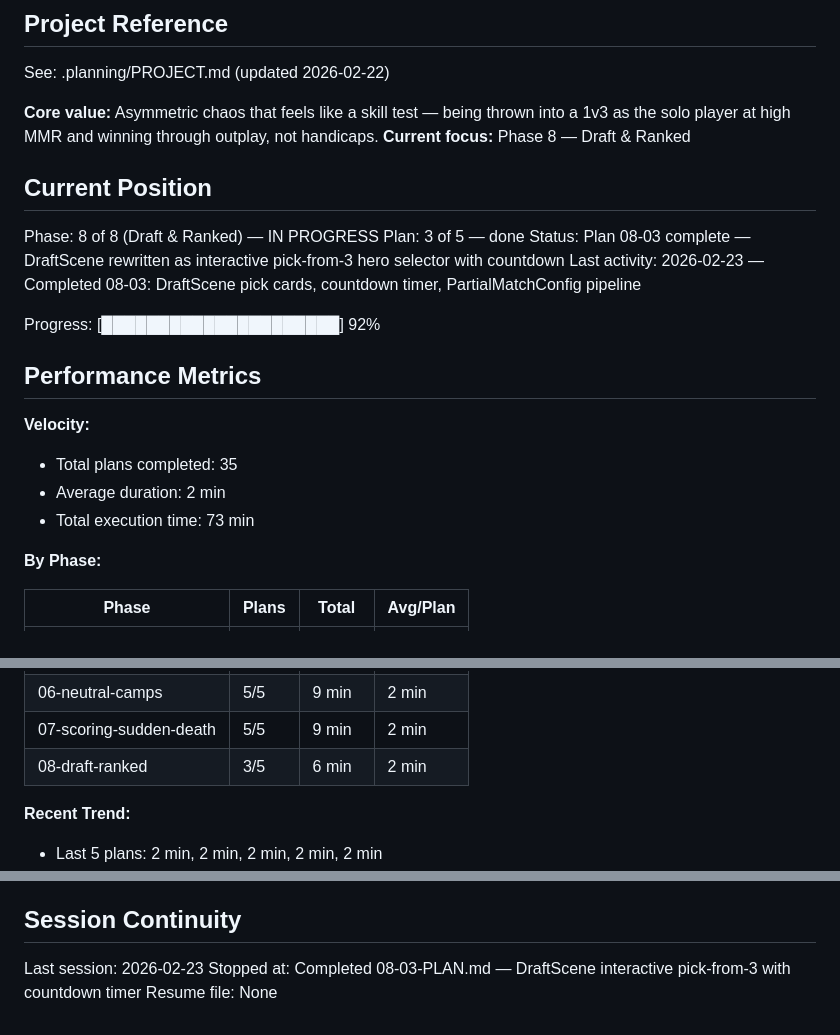
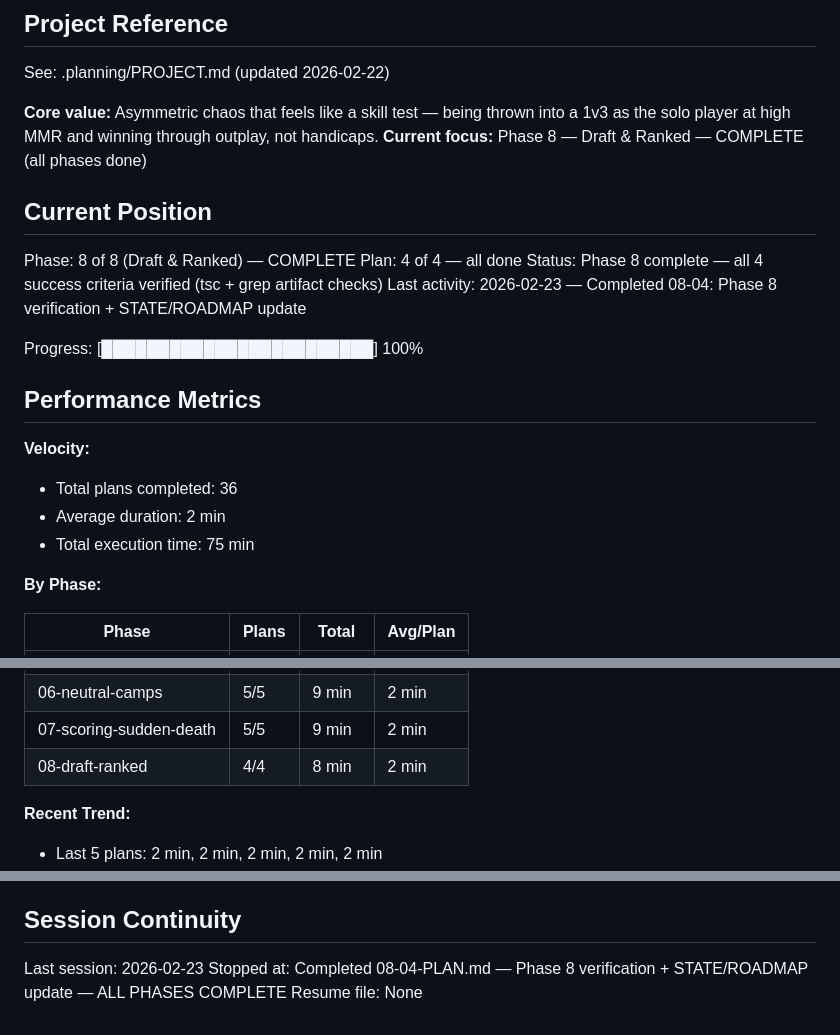
Before and after one commit to Brenopires/dota22, a Markdown page: .planning/STATE.md, 3 parts joined by grey strips. Rendered like a GitHub page.

Commit message:
chore(08-04): verify Phase 8 success criteria + update project state
- tsc --noEmit passes with zero errors across full codebase
- SC1 PASS: pool.slice(0,3) + _onCardClicked + finalizeMatch + BattleScene start
- SC2 PASS: flat return won ? 40 : -40 + draw guard in MMRCalculator
- SC3 PASS: 5-tier RANK_THRESHOLDS (Apex), getRank() in MenuScene + ResultScene
- SC4 PASS: DRAFT_PICK_TIMEOUT=25 in constants, traitId flows, fadeOut 400ms
- STATE.md: Phase 8 COMPLETE, 100% progress, 4/4 plans, all phases done
- ROADMAP.md: Phase 8 checked off, all 4 plan entries marked [x]

```diff
--- a/.planning/STATE.md
+++ b/.planning/STATE.md
@@ -5,23 +5,23 @@
 See: .planning/PROJECT.md (updated 2026-02-22)
 
 **Core value:** Asymmetric chaos that feels like a skill test — being thrown into a 1v3 as the solo player at high MMR and winning through outplay, not handicaps.
-**Current focus:** Phase 8 — Draft & Ranked
+**Current focus:** Phase 8 — Draft & Ranked — COMPLETE (all phases done)
 
 ## Current Position
 
-Phase: 8 of 8 (Draft & Ranked) — IN PROGRESS
-Plan: 3 of 5 — done
-Status: Plan 08-03 complete — DraftScene rewritten as interactive pick-from-3 hero selector with countdown
-Last activity: 2026-02-23 — Completed 08-03: DraftScene pick cards, countdown timer, PartialMatchConfig pipeline
+Phase: 8 of 8 (Draft & Ranked) — COMPLETE
+Plan: 4 of 4 — all done
+Status: Phase 8 complete — all 4 success criteria verified (tsc + grep artifact checks)
+Last activity: 2026-02-23 — Completed 08-04: Phase 8 verification + STATE/ROADMAP update
 
-Progress: [█████████████████████] 92%
+Progress: [████████████████████████] 100%
 
 ## Performance Metrics
 
 **Velocity:**
-- Total plans completed: 35
+- Total plans completed: 36
 - Average duration: 2 min
-- Total execution time: 73 min
+- Total execution time: 75 min
 
 **By Phase:**
 
@@ -34,7 +34,7 @@ Progress: [█████████████████████] 92%
 | 05-battle-traits | 5/5 | 9 min | 2 min |
 | 06-neutral-camps | 5/5 | 9 min | 2 min |
 | 07-scoring-sudden-death | 5/5 | 9 min | 2 min |
-| 08-draft-ranked | 3/5 | 6 min | 2 min |
+| 08-draft-ranked | 4/4 | 8 min | 2 min |
 
 **Recent Trend:**
 - Last 5 plans: 2 min, 2 min, 2 min, 2 min, 2 min
@@ -185,5 +186,5 @@ None yet.
 ## Session Continuity
 
 Last session: 2026-02-23
-Stopped at: Completed 08-03-PLAN.md — DraftScene interactive pick-from-3 with countdown timer
+Stopped at: Completed 08-04-PLAN.md — Phase 8 verification + STATE/ROADMAP update — ALL PHASES COMPLETE
 Resume file: None
```
Also changed, not shown: other parts of .planning/STATE.md (+1 -0 lines), .planning/ROADMAP.md (+6 -6 lines).
